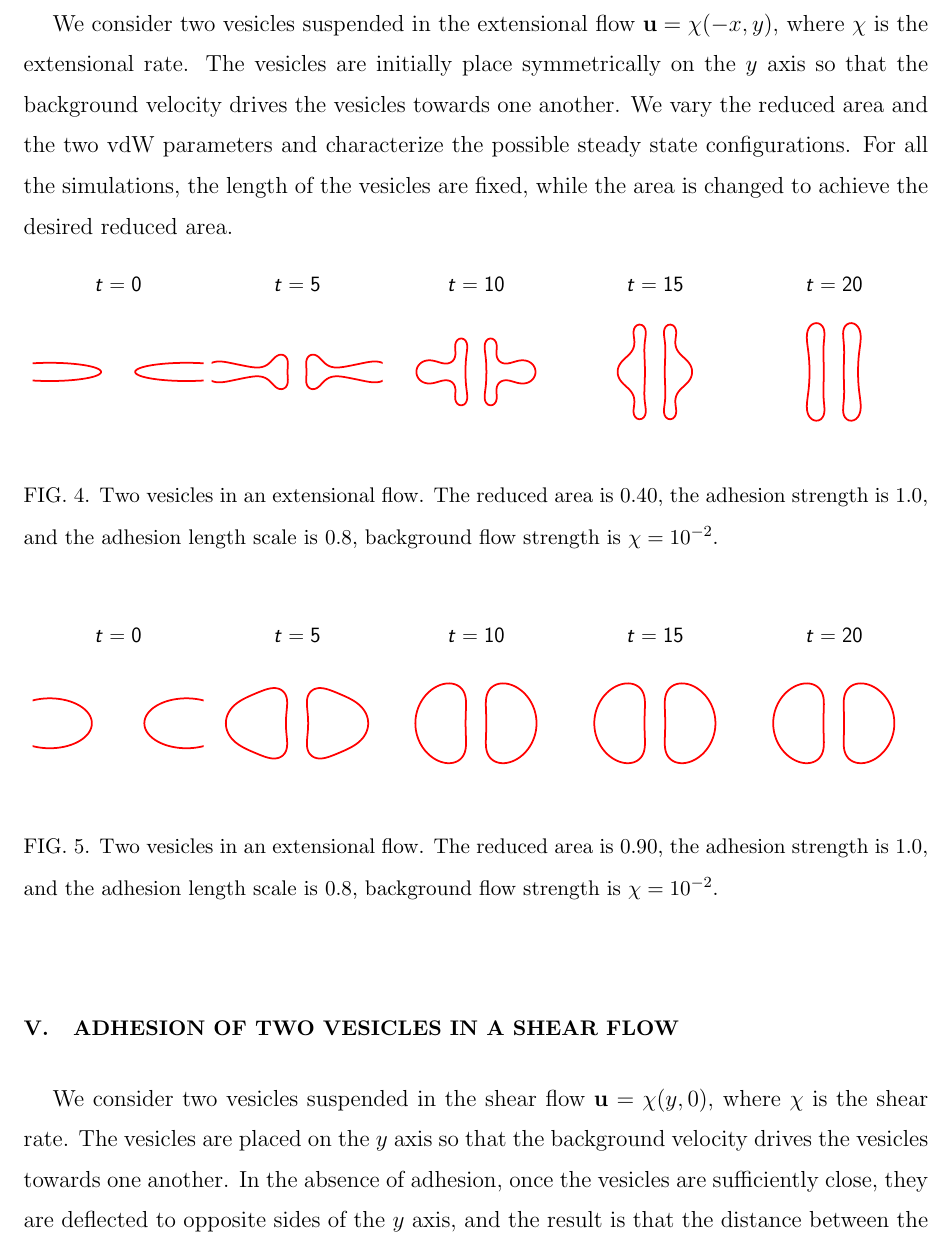
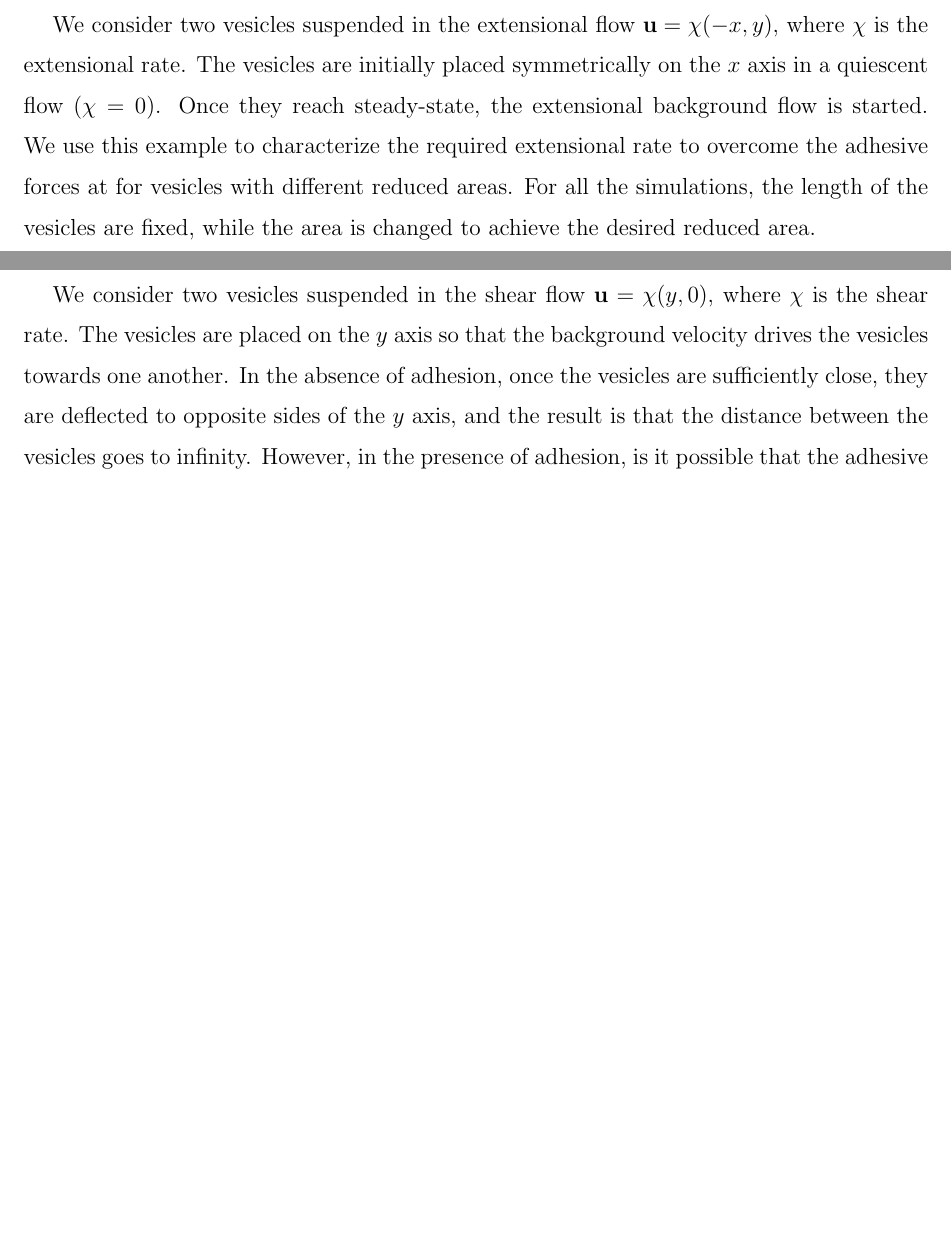
Before and after one commit to quaife/brinkman, a LaTeX paper (vesicle_code/docs/adhesion/adhesion.tex): part of page 10 of 16 before the commit and two parts of pages 10 and 11 of 16 after it, the two joined at a grey line, cut so that both start at the same text, the shorter picture padded with empty space. Compiled offline with pdfLaTeX.

Commit message:
starting extensional section

```diff
--- a/vesicle_code/docs/adhesion/adhesion.tex
+++ b/vesicle_code/docs/adhesion/adhesion.tex
@@ -463,34 +464,46 @@ and $\sigma = 0.5$.}
 \label{sec:eflow}
 We consider two vesicles suspended in the extensional flow $\uu =
 \chi(-x,y)$, where $\chi$ is the extensional rate.  The vesicles are
-initially place symmetrically on the $y$ axis so that the background
-velocity drives the vesicles towards one another.  We vary the reduced
-area and the two vdW parameters and characterize the possible steady
-state configurations.  For all the simulations, the length of the
+initially placed symmetrically on the $x$ axis in a quiescent flow
+($\chi = 0$).  Once they reach steady-state, the extensional background
+flow is started.  We use this example to characterize the required
+extensional rate to overcome the adhesive forces at for vesicles with
+different reduced areas.  For all the simulations, the length of the
 vesicles are fixed, while the area is changed to achieve the desired
 reduced area.
 
-\begin{figure}[htp]
-  \includegraphics[width = 0.19\textwidth]{figs/extensional_adR8em1adS1e0_ra040_timestep1.pdf}
-  \includegraphics[width = 0.19\textwidth]{figs/extensional_adR8em1adS1e0_ra040_timestep2.pdf}
-  \includegraphics[width = 0.19\textwidth]{figs/extensional_adR8em1adS1e0_ra040_timestep3.pdf}
-  \includegraphics[width = 0.19\textwidth]{figs/extensional_adR8em1adS1e0_ra040_timestep4.pdf}
-  \includegraphics[width = 0.19\textwidth]{figs/extensional_adR8em1adS1e0_ra040_timestep5.pdf}
-  \caption{Two vesicles in an extensional flow.  The reduced area is
-  $0.40$, the adhesion strength is $1.0$, and the adhesion length scale
-is $0.8$, background flow strength is $\chi = 10^{-2}$.}
-\end{figure}
 
-\begin{figure}[htp]
-  \includegraphics[width = 0.19\textwidth]{figs/extensional_adR8em1adS1e0_ra090_timestep1.pdf}
-  \includegraphics[width = 0.19\textwidth]{figs/extensional_adR8em1adS1e0_ra090_timestep2.pdf}
-  \includegraphics[width = 0.19\textwidth]{figs/extensional_adR8em1adS1e0_ra090_timestep3.pdf}
-  \includegraphics[width = 0.19\textwidth]{figs/extensional_adR8em1adS1e0_ra090_timestep4.pdf}
-  \includegraphics[width = 0.19\textwidth]{figs/extensional_adR8em1adS1e0_ra090_timestep5.pdf}
-  \caption{Two vesicles in an extensional flow.  The reduced area is
-  $0.90$, the adhesion strength is $1.0$, and the adhesion length scale
-is $0.8$, background flow strength is $\chi = 10^{-2}$.}
-\end{figure}
+
+%We consider two vesicles suspended in the extensional flow $\uu =
+%\chi(-x,y)$, where $\chi$ is the extensional rate.  The vesicles are
+%initially place symmetrically on the $y$ axis so that the background
+%velocity drives the vesicles towards one another.  We vary the reduced
+%area and the two vdW parameters and characterize the possible steady
+%state configurations.  For all the simulations, the length of the
+%vesicles are fixed, while the area is changed to achieve the desired
+%reduced area.
+%
+%\begin{figure}[htp]
+%  \includegraphics[width = 0.19\textwidth]{figs/extensional_adR8em1adS1e0_ra040_timestep1.pdf}
+%  \includegraphics[width = 0.19\textwidth]{figs/extensional_adR8em1adS1e0_ra040_timestep2.pdf}
+%  \includegraphics[width = 0.19\textwidth]{figs/extensional_adR8em1adS1e0_ra040_timestep3.pdf}
+%  \includegraphics[width = 0.19\textwidth]{figs/extensional_adR8em1adS1e0_ra040_timestep4.pdf}
+%  \includegraphics[width = 0.19\textwidth]{figs/extensional_adR8em1adS1e0_ra040_timestep5.pdf}
+%  \caption{Two vesicles in an extensional flow.  The reduced area is
+%  $0.40$, the adhesion strength is $1.0$, and the adhesion length scale
+%is $0.8$, background flow strength is $\chi = 10^{-2}$.}
+%\end{figure}
+%
+%\begin{figure}[htp]
+%  \includegraphics[width = 0.19\textwidth]{figs/extensional_adR8em1adS1e0_ra090_timestep1.pdf}
+%  \includegraphics[width = 0.19\textwidth]{figs/extensional_adR8em1adS1e0_ra090_timestep2.pdf}
+%  \includegraphics[width = 0.19\textwidth]{figs/extensional_adR8em1adS1e0_ra090_timestep3.pdf}
+%  \includegraphics[width = 0.19\textwidth]{figs/extensional_adR8em1adS1e0_ra090_timestep4.pdf}
+%  \includegraphics[width = 0.19\textwidth]{figs/extensional_adR8em1adS1e0_ra090_timestep5.pdf}
+%  \caption{Two vesicles in an extensional flow.  The reduced area is
+%  $0.90$, the adhesion strength is $1.0$, and the adhesion length scale
+%is $0.8$, background flow strength is $\chi = 10^{-2}$.}
+%\end{figure}
 
 
 
```
Also changed, not shown: vesicle_code/docs/adhesion/adhesion.tex (16 more changed lines), 1 other file.
